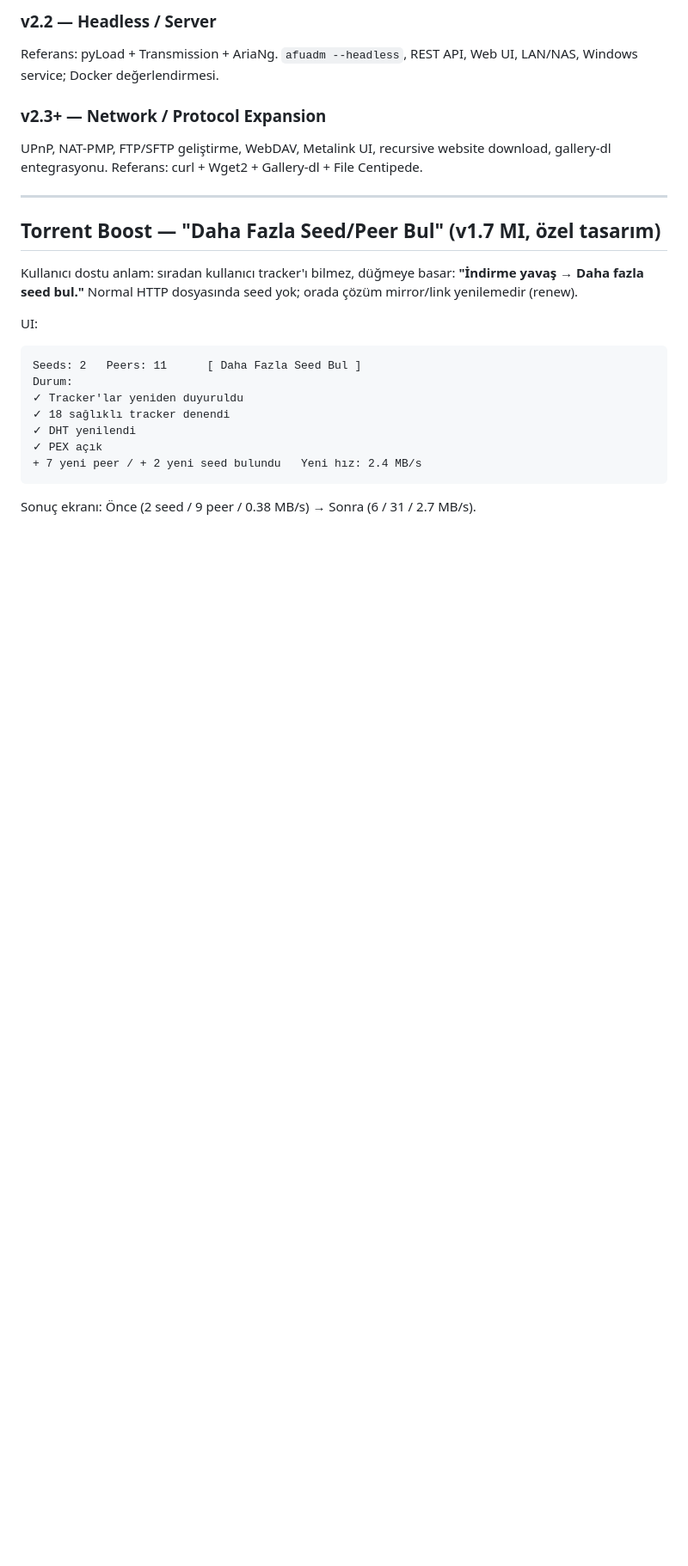
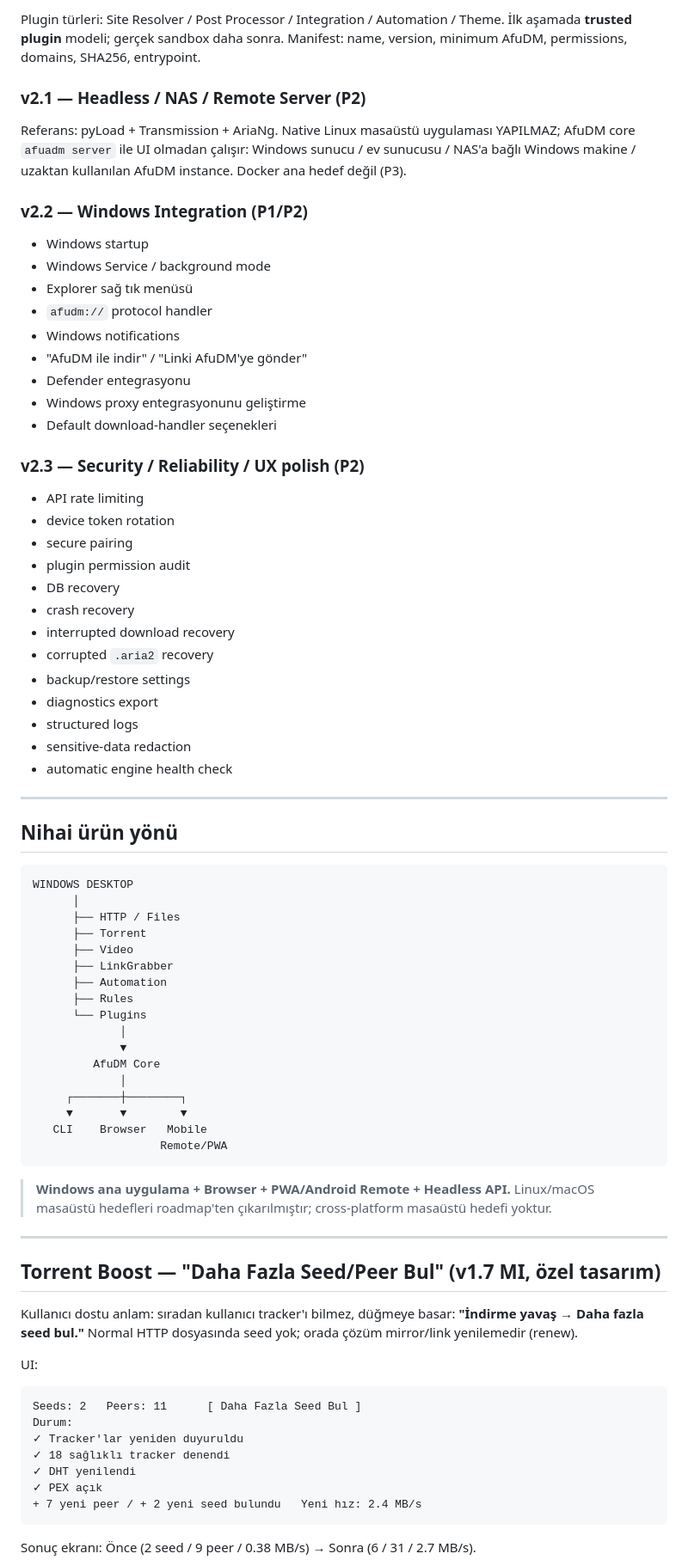
Before and after one commit to pirncedark/AfuDM, a Markdown page: docs/ROADMAP.md, the part around one of its changes. Shown at 86% size. Rendered like a GitHub page; blank space fills up the shorter version.

````diff
--- a/docs/ROADMAP.md
+++ b/docs/ROADMAP.md
@@ -148,12 +283,67 @@ gerçek sandbox sonra.
 
-### v2.2 — Headless / Server
-Referans: pyLoad + Transmission + AriaNg. `afuadm --headless`, REST API,
-Web UI, LAN/NAS, Windows service; Docker değerlendirmesi.
+Plugin türleri: Site Resolver / Post Processor / Integration / Automation / Theme.
+İlk aşamada **trusted plugin** modeli; gerçek sandbox daha sonra.
+Manifest: name, version, minimum AfuDM, permissions, domains, SHA256, entrypoint.
 
-### v2.3+ — Network / Protocol Expansion
-UPnP, NAT-PMP, FTP/SFTP geliştirme, WebDAV, Metalink UI, recursive website
-download, gallery-dl entegrasyonu. Referans: curl + Wget2 + Gallery-dl +
-File Centipede.
+### v2.1 — Headless / NAS / Remote Server (P2)
+Referans: pyLoad + Transmission + AriaNg.
+Native Linux masaüstü uygulaması YAPILMAZ; AfuDM core `afuadm server` ile
+UI olmadan çalışır: Windows sunucu / ev sunucusu / NAS'a bağlı Windows makine /
+uzaktan kullanılan AfuDM instance. Docker ana hedef değil (P3).
+
+### v2.2 — Windows Integration (P1/P2)
+- Windows startup
+- Windows Service / background mode
+- Explorer sağ tık menüsü
+- `afudm://` protocol handler
+- Windows notifications
+- "AfuDM ile indir" / "Linki AfuDM'ye gönder"
+- Defender entegrasyonu
+- Windows proxy entegrasyonunu geliştirme
+- Default download-handler seçenekleri
+
+### v2.3 — Security / Reliability / UX polish (P2)
+- API rate limiting
+- device token rotation
+- secure pairing
+- plugin permission audit
+- DB recovery
+- crash recovery
+- interrupted download recovery
+- corrupted `.aria2` recovery
+- backup/restore settings
+- diagnostics export
+- structured logs
+- sensitive-data redaction
+- automatic engine health check
+
+---
+
+## Nihai ürün yönü
+
+```text
+WINDOWS DESKTOP
+      │
+      ├── HTTP / Files
+      ├── Torrent
+      ├── Video
+      ├── LinkGrabber
+      ├── Automation
+      ├── Rules
+      └── Plugins
+             │
+             ▼
+         AfuDM Core
+             │
+     ┌───────┼────────┐
+     ▼       ▼        ▼
+   CLI    Browser   Mobile
+                   Remote/PWA
+```
+
+> **Windows ana uygulama + Browser + PWA/Android Remote + Headless API.**
+> Linux/macOS masaüstü hedefleri roadmap'ten çıkarılmıştır; cross-platform
+> masaüstü hedefi yoktur.
 
 ---
 
````
Also changed, not shown: other parts of docs/ROADMAP.md (+186 -51 lines), docs/DURUM.md (+6 -0 lines).
